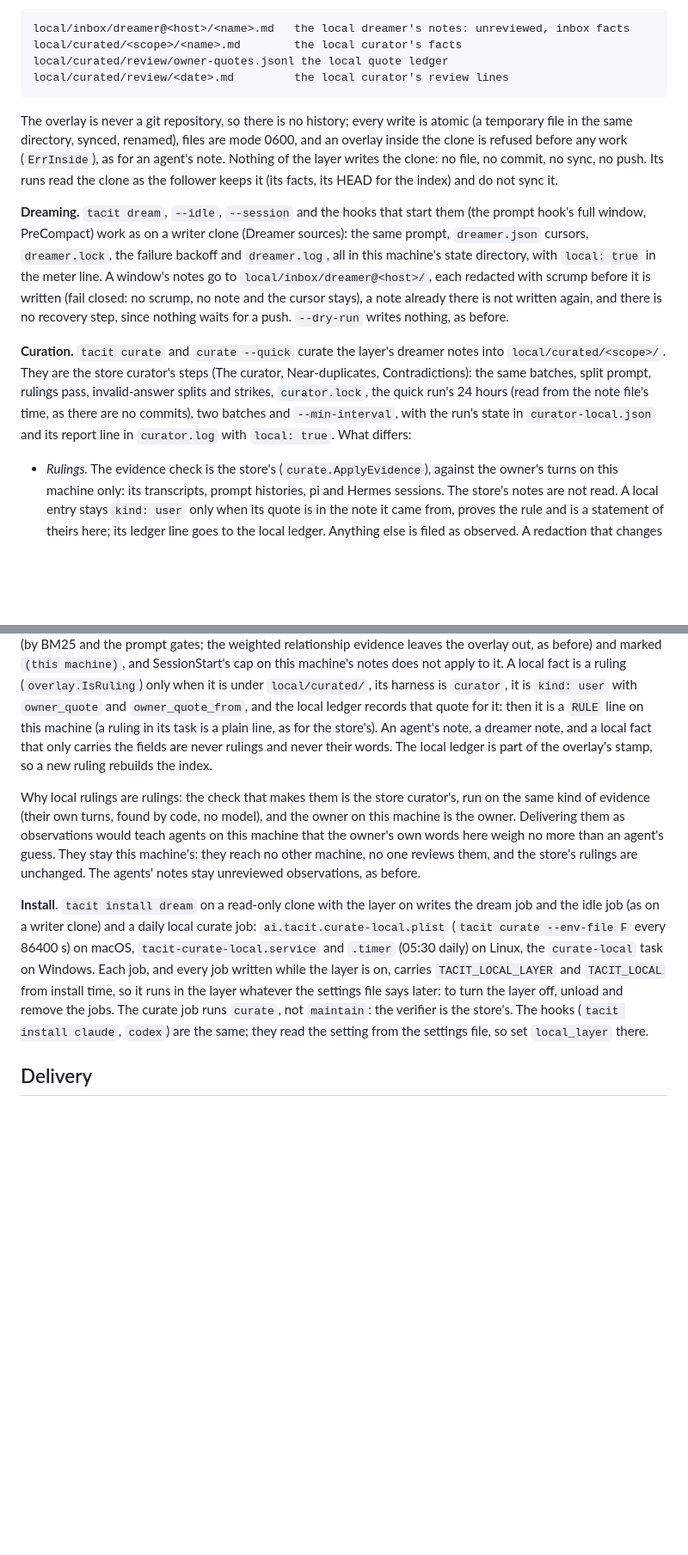
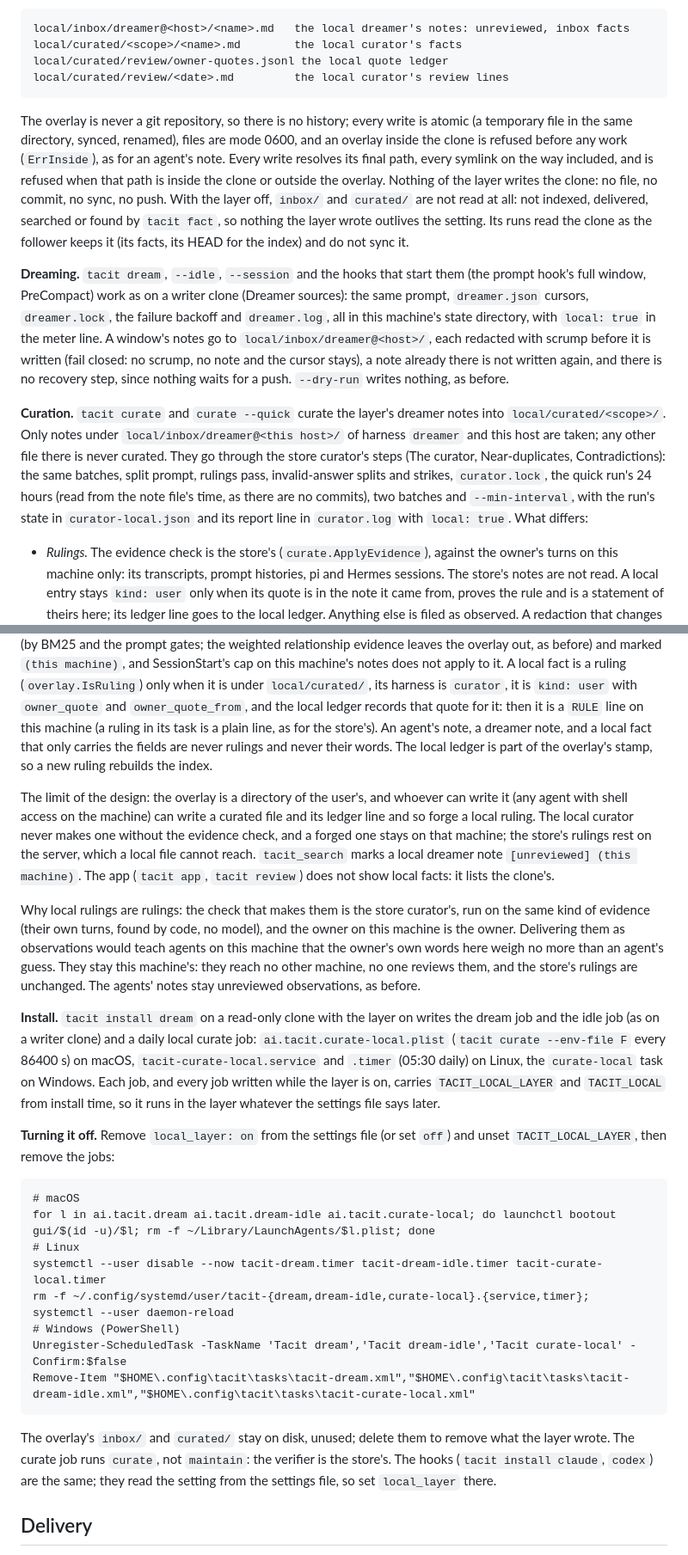
Before and after one commit to agent-sh/tacit, a Markdown page: SPEC.md, 2 parts joined by grey strips. Shown at 86% size. Drawn GitHub-style; blank space fills up the shorter version.

Commit message:
docs: local rulings in Rulings and Local overlay, the forging limit, the app, turning the layer off; VALUE.md figures corrected

````diff
--- a/SPEC.md
+++ b/SPEC.md
@@ -457,11 +457,11 @@ local/curated/review/owner-quotes.jsonl the local quote ledger
 local/curated/review/<date>.md         the local curator's review lines
 ```
 
-The overlay is never a git repository, so there is no history; every write is atomic (a temporary file in the same directory, synced, renamed), files are mode 0600, and an overlay inside the clone is refused before any work (`ErrInside`), as for an agent's note. Nothing of the layer writes the clone: no file, no commit, no sync, no push. Its runs read the clone as the follower keeps it (its facts, its HEAD for the index) and do not sync it.
+The overlay is never a git repository, so there is no history; every write is atomic (a temporary file in the same directory, synced, renamed), files are mode 0600, and an overlay inside the clone is refused before any work (`ErrInside`), as for an agent's note. Every write resolves its final path, every symlink on the way included, and is refused when that path is inside the clone or outside the overlay. Nothing of the layer writes the clone: no file, no commit, no sync, no push. With the layer off, `inbox/` and `curated/` are not read at all: not indexed, delivered, searched or found by `tacit fact`, so nothing the layer wrote outlives the setting. Its runs read the clone as the follower keeps it (its facts, its HEAD for the index) and do not sync it.
 
 **Dreaming.** `tacit dream`, `--idle`, `--session` and the hooks that start them (the prompt hook's full window, PreCompact) work as on a writer clone (Dreamer sources): the same prompt, `dreamer.json` cursors, `dreamer.lock`, the failure backoff and `dreamer.log`, all in this machine's state directory, with `local: true` in the meter line. A window's notes go to `local/inbox/dreamer@<host>/`, each redacted with scrump before it is written (fail closed: no scrump, no note and the cursor stays), a note already there is not written again, and there is no recovery step, since nothing waits for a push. `--dry-run` writes nothing, as before.
 
-**Curation.** `tacit curate` and `curate --quick` curate the layer's dreamer notes into `local/curated/<scope>/`. They are the store curator's steps (The curator, Near-duplicates, Contradictions): the same batches, split prompt, rulings pass, invalid-answer splits and strikes, `curator.lock`, the quick run's 24 hours (read from the note file's time, as there are no commits), two batches and `--min-interval`, with the run's state in `curator-local.json` and its report line in `curator.log` with `local: true`. What differs:
+**Curation.** `tacit curate` and `curate --quick` curate the layer's dreamer notes into `local/curated/<scope>/`. Only notes under `local/inbox/dreamer@<this host>/` of harness `dreamer` and this host are taken; any other file there is never curated. They go through the store curator's steps (The curator, Near-duplicates, Contradictions): the same batches, split prompt, rulings pass, invalid-answer splits and strikes, `curator.lock`, the quick run's 24 hours (read from the note file's time, as there are no commits), two batches and `--min-interval`, with the run's state in `curator-local.json` and its report line in `curator.log` with `local: true`. What differs:
 
 - *Rulings.* The evidence check is the store's (`curate.ApplyEvidence`), against the owner's turns on this machine only: its transcripts, prompt histories, pi and Hermes sessions. The store's notes are not read. A local entry stays `kind: user` only when its quote is in the note it came from, proves the rule and is a statement of theirs here; its ledger line goes to the local ledger. Anything else is filed as observed. A redaction that changes a ruling's quote files it as observed too.
 - *Near-duplicates.* A note is set aside before the split, and an entry absorbed after it, when it restates a curated fact of the store, a fact of the local curator or an agent's note on this machine (`curate.Restated`, `curate.Absorber`, with all three).
@@ -471,9 +472,26 @@ The overlay is never a git repository, so there is no history; every write is at
 
 **Delivery.** The index loads the overlay with the store (Local overlay) and reads the layer by its paths: a note under `local/inbox/` is an inbox fact (not delivered by hooks; `tacit search --inbox` and the MCP tool find it, marked `(unreviewed) (this machine)`); a fact under `local/curated/` is ranked with the store's curated facts (by BM25 and the prompt gates; the weighted relationship evidence leaves the overlay out, as before) and marked `(this machine)`, and SessionStart's cap on this machine's notes does not apply to it. A local fact is a ruling (`overlay.IsRuling`) only when it is under `local/curated/`, its harness is `curator`, it is `kind: user` with `owner_quote` and `owner_quote_from`, and the local ledger records that quote for it: then it is a `RULE` line on this machine (a ruling in its task is a plain line, as for the store's). An agent's note, a dreamer note, and a local fact that only carries the fields are never rulings and never their words. The local ledger is part of the overlay's stamp, so a new ruling rebuilds the index.
 
+The limit of the design: the overlay is a directory of the user's, and whoever can write it (any agent with shell access on the machine) can write a curated file and its ledger line and so forge a local ruling. The local curator never makes one without the evidence check, and a forged one stays on that machine; the store's rulings rest on the server, which a local file cannot reach. `tacit_search` marks a local dreamer note `[unreviewed] (this machine)`. The app (`tacit app`, `tacit review`) does not show local facts: it lists the clone's.
+
 Why local rulings are rulings: the check that makes them is the store curator's, run on the same kind of evidence (their own turns, found by code, no model), and the owner on this machine is the owner. Delivering them as observations would teach agents on this machine that the owner's own words here weigh no more than an agent's guess. They stay this machine's: they reach no other machine, no one reviews them, and the store's rulings are unchanged. The agents' notes stay unreviewed observations, as before.
 
-**Install.** `tacit install dream` on a read-only clone with the layer on writes the dream job and the idle job (as on a writer clone) and a daily local curate job: `ai.tacit.curate-local.plist` (`tacit curate --env-file F` every 86400 s) on macOS, `tacit-curate-local.service` and `.timer` (05:30 daily) on Linux, the `curate-local` task on Windows. Each job, and every job written while the layer is on, carries `TACIT_LOCAL_LAYER` and `TACIT_LOCAL` from install time, so it runs in the layer whatever the settings file says later: to turn the layer off, unload and remove the jobs. The curate job runs `curate`, not `maintain`: the verifier is the store's. The hooks (`tacit install claude`, `codex`) are the same; they read the setting from the settings file, so set `local_layer` there.
+**Install.** `tacit install dream` on a read-only clone with the layer on writes the dream job and the idle job (as on a writer clone) and a daily local curate job: `ai.tacit.curate-local.plist` (`tacit curate --env-file F` every 86400 s) on macOS, `tacit-curate-local.service` and `.timer` (05:30 daily) on Linux, the `curate-local` task on Windows. Each job, and every job written while the layer is on, carries `TACIT_LOCAL_LAYER` and `TACIT_LOCAL` from install time, so it runs in the layer whatever the settings file says later.
+
+**Turning it off.** Remove `local_layer: on` from the settings file (or set `off`) and unset `TACIT_LOCAL_LAYER`, then remove the jobs:
+
+```
+# macOS
+for l in ai.tacit.dream ai.tacit.dream-idle ai.tacit.curate-local; do launchctl bootout gui/$(id -u)/$l; rm -f ~/Library/LaunchAgents/$l.plist; done
+# Linux
+systemctl --user disable --now tacit-dream.timer tacit-dream-idle.timer tacit-curate-local.timer
+rm -f ~/.config/systemd/user/tacit-{dream,dream-idle,curate-local}.{service,timer}; systemctl --user daemon-reload
+# Windows (PowerShell)
+Unregister-ScheduledTask -TaskName 'Tacit dream','Tacit dream-idle','Tacit curate-local' -Confirm:$false
+Remove-Item "$HOME\.config\tacit\tasks\tacit-dream.xml","$HOME\.config\tacit\tasks\tacit-dream-idle.xml","$HOME\.config\tacit\tasks\tacit-curate-local.xml"
+```
+
+The overlay's `inbox/` and `curated/` stay on disk, unused; delete them to remove what the layer wrote. The curate job runs `curate`, not `maintain`: the verifier is the store's. The hooks (`tacit install claude`, `codex`) are the same; they read the setting from the settings file, so set `local_layer` there.
 
 
 ## Delivery
````
Also changed, not shown: other parts of SPEC.md (+4 -3 lines), eval/VALUE.md (+4 -4 lines).
